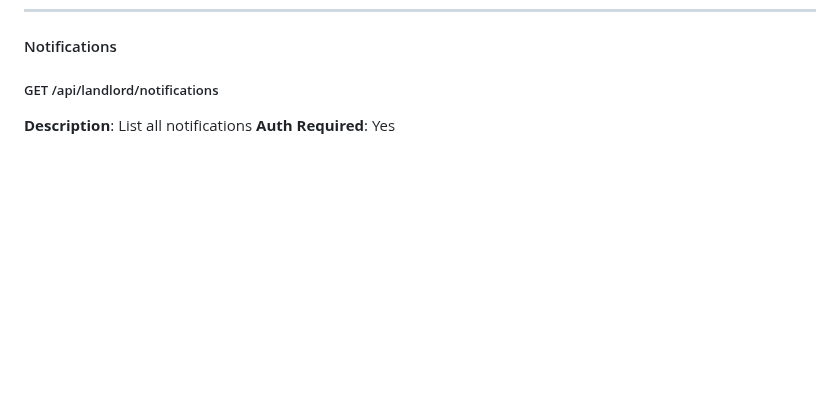
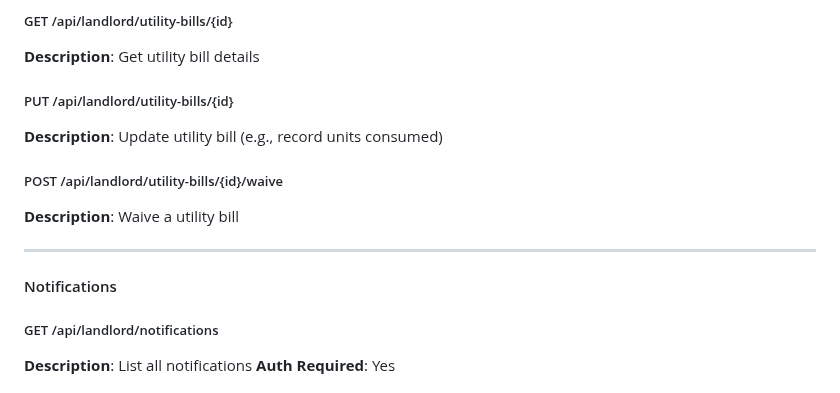
Before and after one commit to luisosena/estate, a Markdown page: docs/projectsummary/API_REFERENCE.md, the part around one of its changes. Drawn GitHub-style; blank space fills up the shorter version.

```diff
--- a/docs/projectsummary/API_REFERENCE.md
+++ b/docs/projectsummary/API_REFERENCE.md
@@ -468,3 +545,14 @@ GET /api/landlord/tenants?page=2&per_page=25
+##### GET /api/landlord/utility-bills/{id}
+**Description**: Get utility bill details
+
+##### PUT /api/landlord/utility-bills/{id}
+**Description**: Update utility bill (e.g., record units consumed)
+
+##### POST /api/landlord/utility-bills/{id}/waive
+**Description**: Waive a utility bill
+
+---
+
 #### Notifications
 
 ##### GET /api/landlord/notifications
```
Also changed, not shown: other parts of docs/projectsummary/API_REFERENCE.md (+117 -2 lines), docs/projectsummary/DATABASE_SCHEMA.md (+12 -14 lines), docs/projectsummary/PROJECT_ARCHITECTURE.md (+35 -17 lines).
